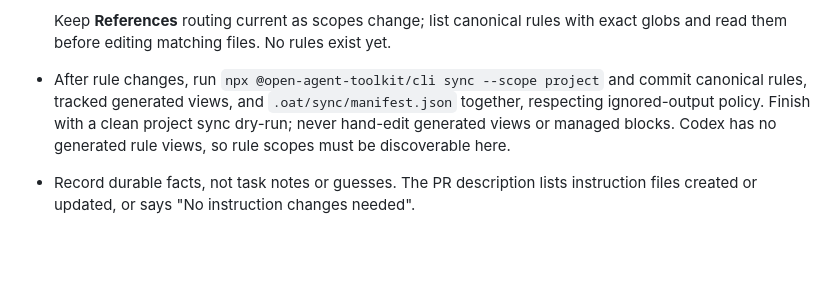
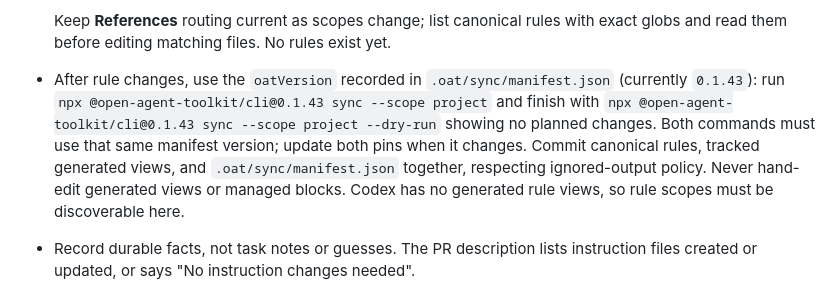
Before and after one commit to tkstang/sequence, a Markdown page: AGENTS.md, the part around the change. GitHub-like rendering; blank space fills up the shorter version.

Commit message:
docs: pin instruction sync to manifest OAT version (#21)

```diff
--- a/AGENTS.md
+++ b/AGENTS.md
@@ -117,11 +117,15 @@ Instructions are part of the code; maintain them with the behavior they describe
 
   Keep **References** routing current as scopes change; list canonical rules
   with exact globs and read them before editing matching files. No rules exist yet.
-- After rule changes, run `npx @open-agent-toolkit/cli sync --scope project` and
-  commit canonical rules, tracked generated views, and `.oat/sync/manifest.json`
-  together, respecting ignored-output policy. Finish with a clean project sync
-  dry-run; never hand-edit generated views or managed blocks. Codex has no
-  generated rule views, so rule scopes must be discoverable here.
+- After rule changes, use the `oatVersion` recorded in
+  `.oat/sync/manifest.json` (currently `0.1.43`): run
+  `npx @open-agent-toolkit/cli@0.1.43 sync --scope project` and finish with
+  `npx @open-agent-toolkit/cli@0.1.43 sync --scope project --dry-run` showing no
+  planned changes. Both commands must use that same manifest version; update both
+  pins when it changes. Commit canonical rules, tracked generated views, and
+  `.oat/sync/manifest.json` together, respecting ignored-output policy. Never
+  hand-edit generated views or managed blocks. Codex has no generated rule views,
+  so rule scopes must be discoverable here.
 - Record durable facts, not task notes or guesses. The PR description lists
   instruction files created or updated, or says "No instruction changes needed".
 
```
